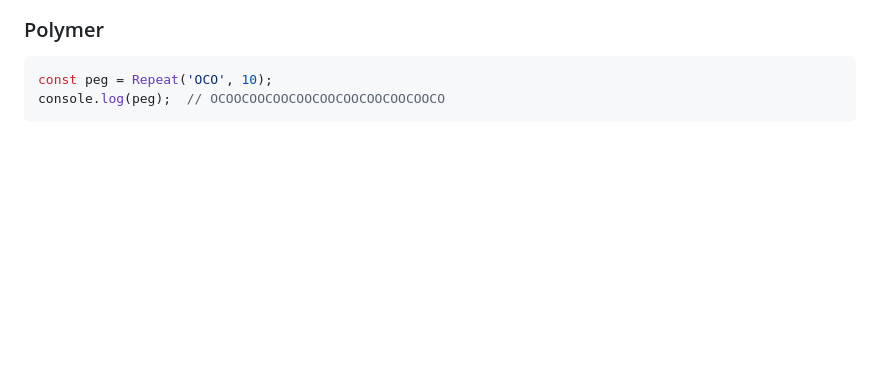
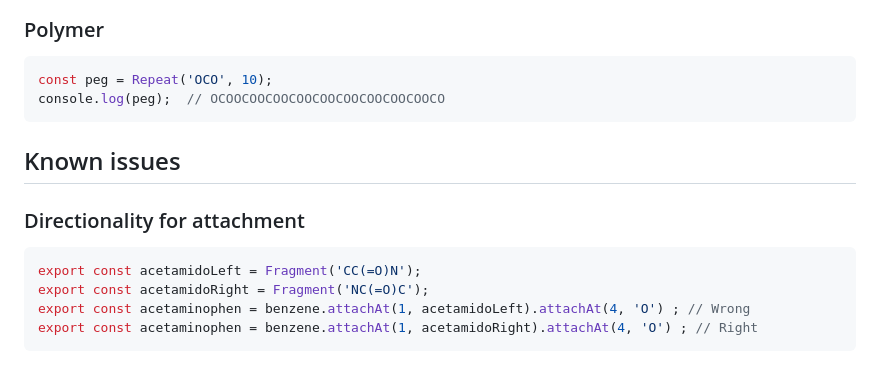
Before and after one commit to Ghost---Shadow/smiles-js, a Markdown page: README.md, the part around the change. Rendered like a GitHub page; blank space fills up the shorter version.

Commit message:
Update README to show limitation

````diff
--- a/README.md
+++ b/README.md
@@ -402,3 +402,14 @@ acetophenone: c1ccccc1C(=O)C
 const peg = Repeat('OCO', 10);
 console.log(peg);  // OCOOCOOCOOCOOCOOCOOCOOCOOCOOCO
 ```
+
+## Known issues
+
+### Directionality for attachment
+
+```js
+export const acetamidoLeft = Fragment('CC(=O)N');
+export const acetamidoRight = Fragment('NC(=O)C');
+export const acetaminophen = benzene.attachAt(1, acetamidoLeft).attachAt(4, 'O') ; // Wrong
+export const acetaminophen = benzene.attachAt(1, acetamidoRight).attachAt(4, 'O') ; // Right
+```
````
